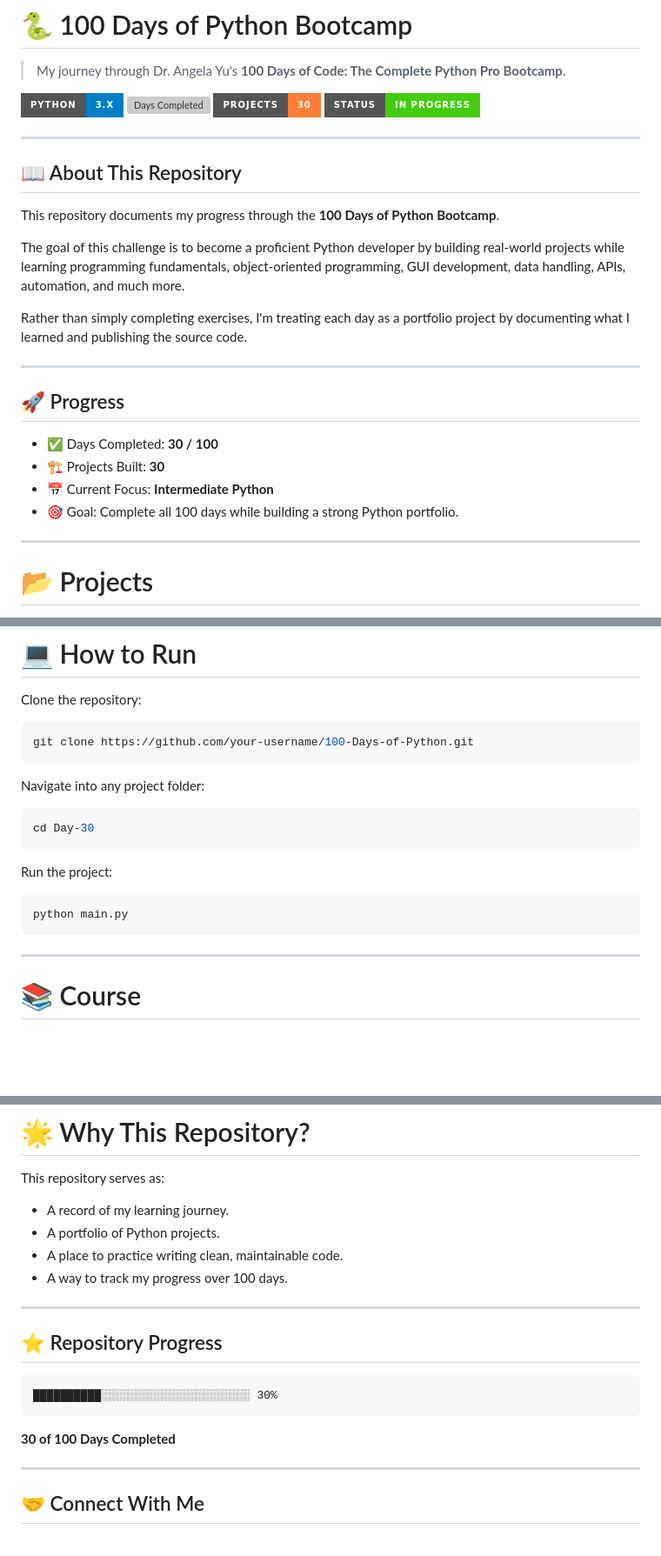
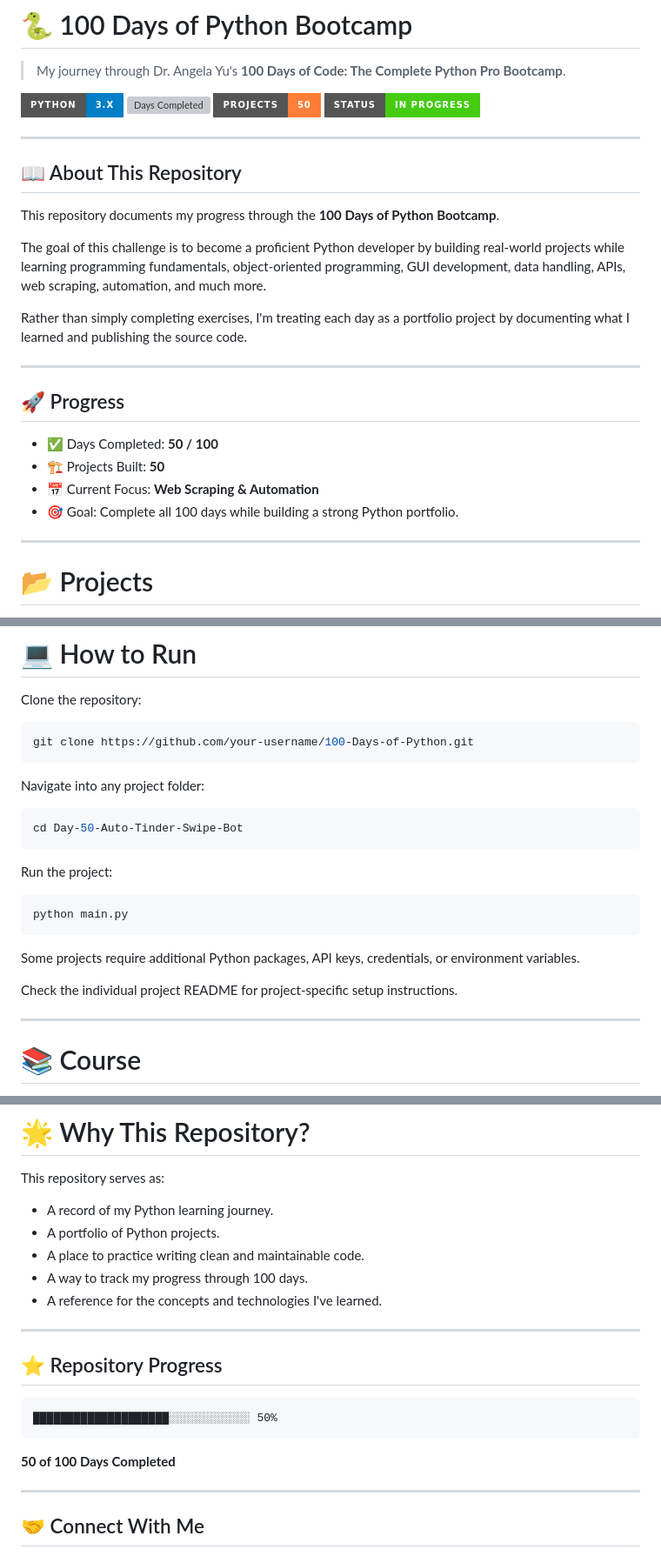
Before and after one commit to sohamrathod4567-hub/100-days-of-python, a Markdown page: README.md, 3 parts joined by grey strips. Shown at 87% size. GitHub-like rendering; badges without logos; blank space fills up the shorter version; grey boxes are pictures that could not be loaded.

````diff
--- a/README.md
+++ b/README.md
@@ -2,9 +2,9 @@
 
 > My journey through Dr. Angela Yu's **100 Days of Code: The Complete Python Pro Bootcamp**.
 
-![Python](https://img.shields.io/badge/Python-3.x-blue?style=for-the-badge&logo=python)
-![Days Completed](https://img.shields.io/badge/Days%20Completed-30%2F100-success?style=for-the-badge)
-![Projects](https://img.shields.io/badge/Projects-30-orange?style=for-the-badge)
+![Python](https://img.shields.io/badge/Python-3.x-blue?style=for-the-badge\&logo=python)
+![Days Completed](https://img.shields.io/badge/Days%20Completed-50%2F100-success?style=for-the-badge)
+![Projects](https://img.shields.io/badge/Projects-50-orange?style=for-the-badge)
 ![Status](https://img.shields.io/badge/Status-In%20Progress-brightgreen?style=for-the-badge)
 
 ---
@@ -13,7 +13,7 @@
 
 This repository documents my progress through the **100 Days of Python Bootcamp**.
 
-The goal of this challenge is to become a proficient Python developer by building real-world projects while learning programming fundamentals, object-oriented programming, GUI development, data handling, APIs, automation, and much more.
+The goal of this challenge is to become a proficient Python developer by building real-world projects while learning programming fundamentals, object-oriented programming, GUI development, data handling, APIs, web scraping, automation, and much more.
 
 Rather than simply completing exercises, I'm treating each day as a portfolio project by documenting what I learned and publishing the source code.
 
@@ -21,10 +21,10 @@ Rather than simply completing exercises, I'm treating each day as a portfolio pr
 
 ## 🚀 Progress
 
-- ✅ Days Completed: **30 / 100**
-- 🏗️ Projects Built: **30**
-- 📅 Current Focus: **Intermediate Python**
-- 🎯 Goal: Complete all 100 days while building a strong Python portfolio.
+* ✅ Days Completed: **50 / 100**
+* 🏗️ Projects Built: **50**
+* 📅 Current Focus: **Web Scraping & Automation**
+* 🎯 Goal: Complete all 100 days while building a strong Python portfolio.
 
 ---
 
@@ -173,7 +244,7 @@ git clone https://github.com/your-username/100-Days-of-Python.git
 Navigate into any project folder:
 
 ```bash
-cd Day-30
+cd Day-50-Auto-Tinder-Swipe-Bot
 ```
 
 Run the project:
@@ -181,6 +252,10 @@ Run the project:
 ```bash
 python main.py
 ```
+
+Some projects require additional Python packages, API keys, credentials, or environment variables.
+
+Check the individual project README for project-specific setup instructions.
 
 ---
 
@@ -198,20 +273,21 @@ Instructor: **Dr. Angela Yu**
 
 This repository serves as:
 
-- A record of my learning journey.
-- A portfolio of Python projects.
-- A place to practice writing clean, maintainable code.
-- A way to track my progress over 100 days.
+* A record of my Python learning journey.
+* A portfolio of Python projects.
+* A place to practice writing clean and maintainable code.
+* A way to track my progress through 100 days.
+* A reference for the concepts and technologies I've learned.
 
 ---
 
 ## ⭐ Repository Progress
 
-```
-██████████░░░░░░░░░░░░░░░░░░░░░░ 30%
+```text
+████████████████████░░░░░░░░░░░░ 50%
 ```
 
-**30 of 100 Days Completed**
+**50 of 100 Days Completed**
 
 ---
 
````
Also changed, not shown: other parts of README.md (+157 -86 lines).
